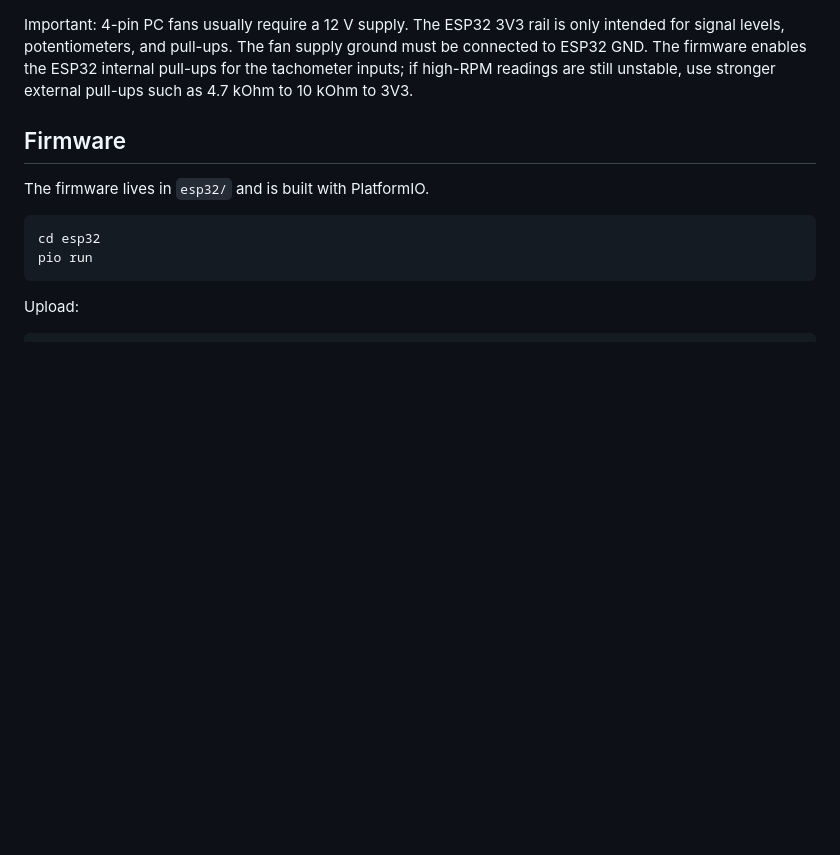
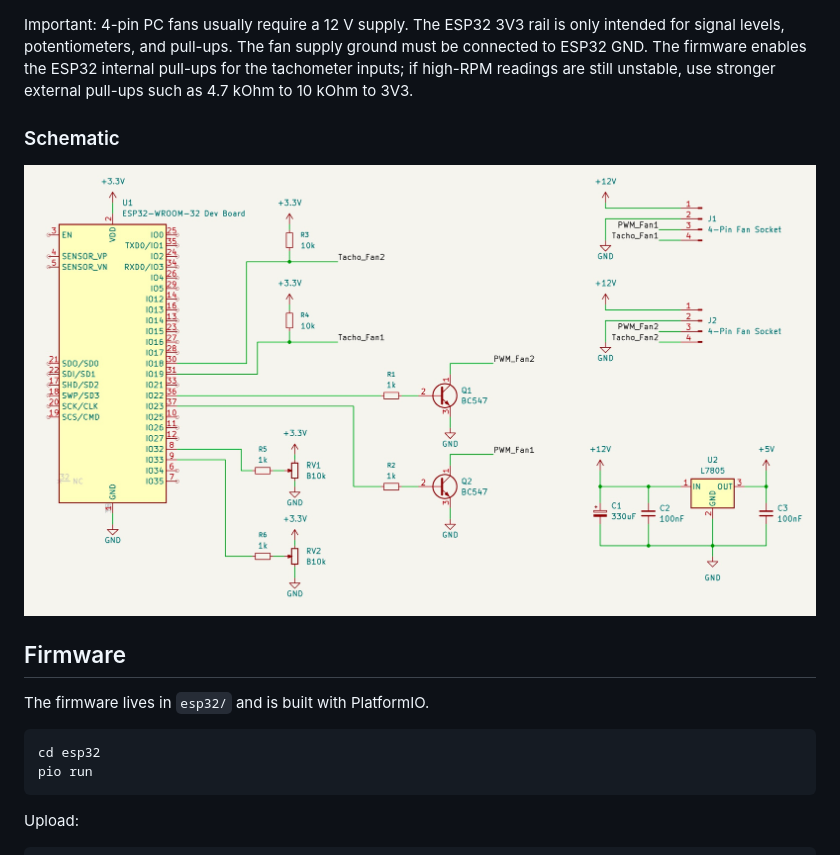
Before and after one commit to leanderseige/solderfan, a Markdown page: README.md, the part around the change. Rendered like a GitHub page; blank space fills up the shorter version.

Commit message:
upd readme

```diff
--- a/README.md
+++ b/README.md
@@ -40,6 +40,10 @@ only intended for signal levels, potentiometers, and pull-ups. The fan supply
 ground must be connected to ESP32 GND. The firmware enables the ESP32 internal
 pull-ups for the tachometer inputs; if high-RPM readings are still unstable, use
 stronger external pull-ups such as 4.7 kOhm to 10 kOhm to 3V3.
+
+### Schematic
+
+<img src="docs/schematic.jpg" />
 
 ## Firmware
 
```
